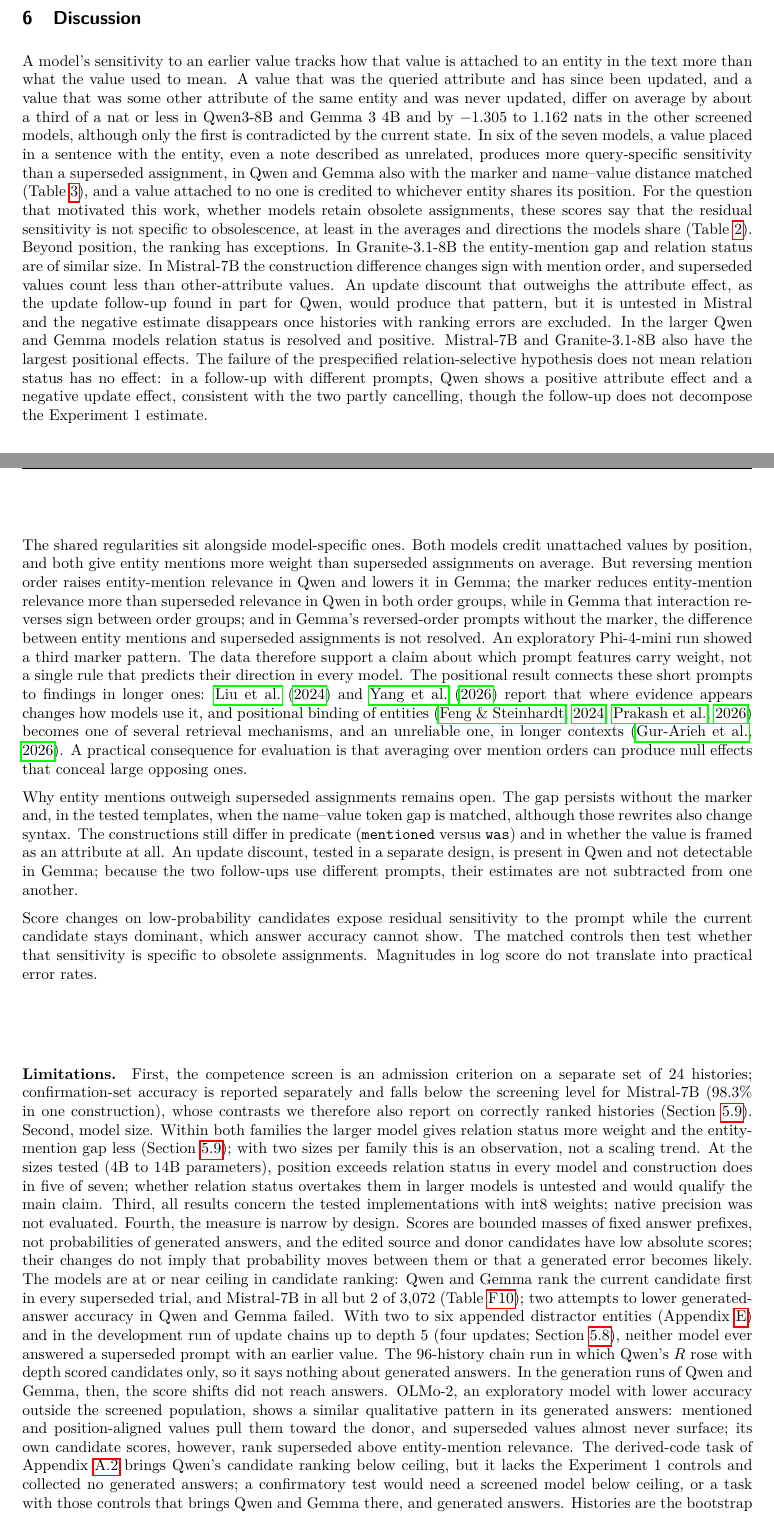
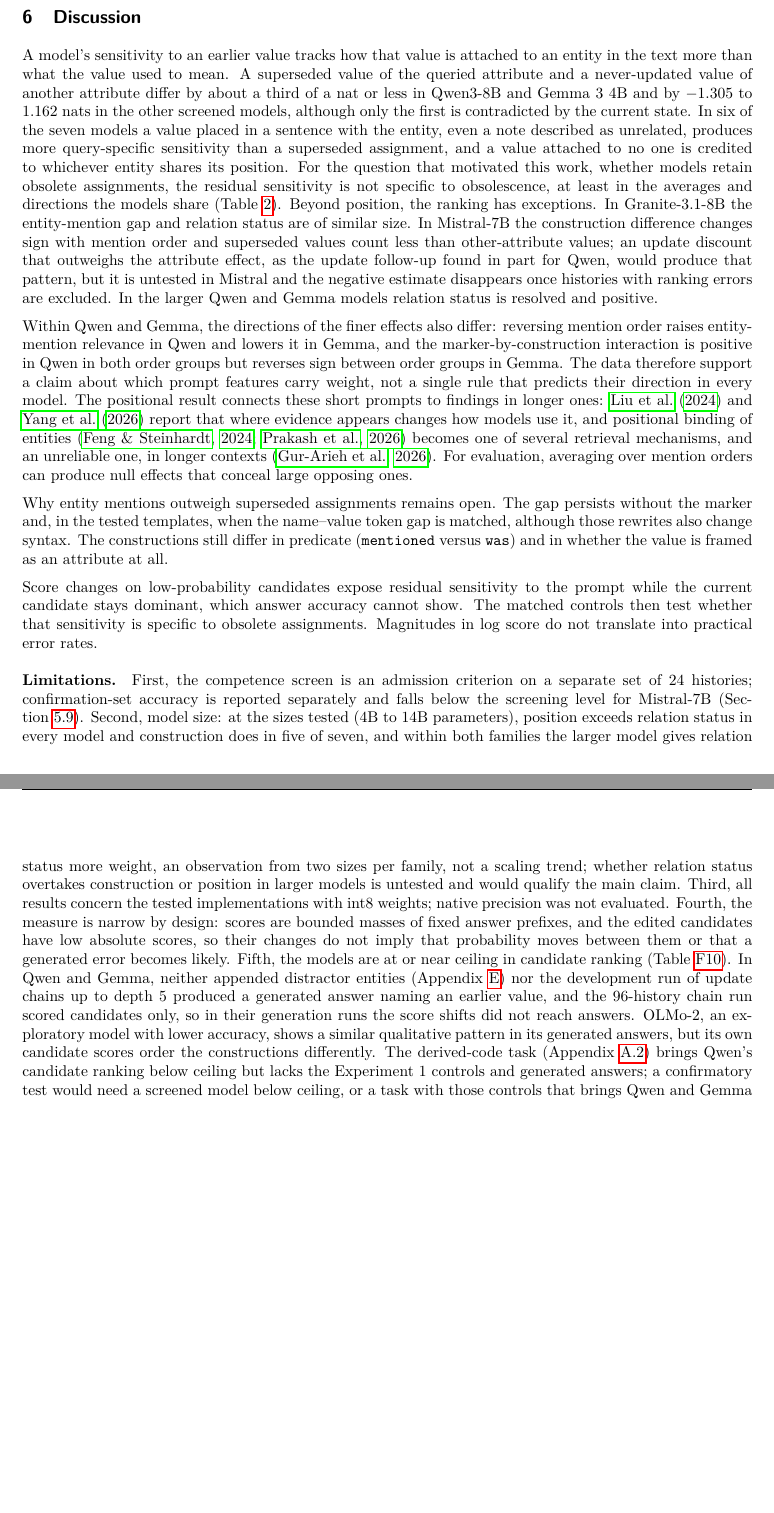
Before and after one commit to down-shift/supersession, a LaTeX paper (paper/main.tex, which reads paper/sections/07-discussion.tex): two parts of pages 11 and 12 of 31, joined at a grey line, cut so that both start at the same text, the shorter picture padded with empty space. Compiled offline with pdfLaTeX.

Commit message:
page limit fix

```diff
--- a/paper/sections/07-discussion.tex
+++ b/paper/sections/07-discussion.tex
@@ -1,12 +1,12 @@
 \section{Discussion}
 \label{sec:discussion}
 
-A model's sensitivity to an earlier value tracks how that value is attached to an entity in the text more than what the value used to mean. A value that was the queried attribute and has since been updated, and a value that was some other attribute of the same entity and was never updated, differ on average by about a third of a nat or less in Qwen3-8B and Gemma 3 4B and by $-1.305$ to 1.162 nats in the other screened models, although only the first is contradicted by the current state. In six of the seven models, a value placed in a sentence with the entity, even a note described as unrelated, produces more query-specific sensitivity than a superseded assignment, in Qwen and Gemma also with the marker and name--value distance matched (Table~\ref{tab:gap}), and a value attached to no one is credited to whichever entity shares its position. For the question that motivated this work, whether models retain obsolete assignments, these scores say that the residual sensitivity is not specific to obsolescence, at least in the averages and directions the models share (Table~\ref{tab:models}). Beyond position, the ranking has exceptions. In Granite-3.1-8B the entity-mention gap and relation status are of similar size. In Mistral-7B the construction difference changes sign with mention order, and superseded values count less than other-attribute values. An update discount that outweighs the attribute effect, as the update follow-up found in part for Qwen, would produce that pattern, but it is untested in Mistral and the negative estimate disappears once histories with ranking errors are excluded. In the larger Qwen and Gemma models relation status is resolved and positive. Mistral-7B and Granite-3.1-8B also have the largest positional effects. The failure of the prespecified relation-selective hypothesis does not mean relation status has no effect: in a follow-up with different prompts, Qwen shows a positive attribute effect and a negative update effect, consistent with the two partly cancelling, though the follow-up does not decompose the Experiment 1 estimate.
+A model's sensitivity to an earlier value tracks how that value is attached to an entity in the text more than what the value used to mean. A superseded value of the queried attribute and a never-updated value of another attribute differ by about a third of a nat or less in Qwen3-8B and Gemma 3 4B and by $-1.305$ to 1.162 nats in the other screened models, although only the first is contradicted by the current state. In six of the seven models a value placed in a sentence with the entity, even a note described as unrelated, produces more query-specific sensitivity than a superseded assignment, and a value attached to no one is credited to whichever entity shares its position. For the question that motivated this work, whether models retain obsolete assignments, the residual sensitivity is not specific to obsolescence, at least in the averages and directions the models share (Table~\ref{tab:models}). Beyond position, the ranking has exceptions. In Granite-3.1-8B the entity-mention gap and relation status are of similar size. In Mistral-7B the construction difference changes sign with mention order and superseded values count less than other-attribute values; an update discount that outweighs the attribute effect, as the update follow-up found in part for Qwen, would produce that pattern, but it is untested in Mistral and the negative estimate disappears once histories with ranking errors are excluded. In the larger Qwen and Gemma models relation status is resolved and positive.
 
-The shared regularities sit alongside model-specific ones. Both models credit unattached values by position, and both give entity mentions more weight than superseded assignments on average. But reversing mention order raises entity-mention relevance in Qwen and lowers it in Gemma; the marker reduces entity-mention relevance more than superseded relevance in Qwen in both order groups, while in Gemma that interaction reverses sign between order groups; and in Gemma's reversed-order prompts without the marker, the difference between entity mentions and superseded assignments is not resolved. An exploratory Phi-4-mini run showed a third marker pattern. The data therefore support a claim about which prompt features carry weight, not a single rule that predicts their direction in every model. The positional result connects these short prompts to findings in longer ones: \citet{liu2024lost} and \citet{yang2026conflicts} report that where evidence appears changes how models use it, and positional binding of entities \citep{feng2024bind,prakash2026lookbacks} becomes one of several retrieval mechanisms, and an unreliable one, in longer contexts \citep{gurarieh2026mixing}. A practical consequence for evaluation is that averaging over mention orders can produce null effects that conceal large opposing ones.
+Within Qwen and Gemma, the directions of the finer effects also differ: reversing mention order raises entity-mention relevance in Qwen and lowers it in Gemma, and the marker-by-construction interaction is positive in Qwen in both order groups but reverses sign between order groups in Gemma. The data therefore support a claim about which prompt features carry weight, not a single rule that predicts their direction in every model. The positional result connects these short prompts to findings in longer ones: \citet{liu2024lost} and \citet{yang2026conflicts} report that where evidence appears changes how models use it, and positional binding of entities \citep{feng2024bind,prakash2026lookbacks} becomes one of several retrieval mechanisms, and an unreliable one, in longer contexts \citep{gurarieh2026mixing}. For evaluation, averaging over mention orders can produce null effects that conceal large opposing ones.
 
-Why entity mentions outweigh superseded assignments remains open. The gap persists without the marker and, in the tested templates, when the name--value token gap is matched, although those rewrites also change syntax. The constructions still differ in predicate (\lit{mentioned} versus \lit{was}) and in whether the value is framed as an attribute at all. An update discount, tested in a separate design, is present in Qwen and not detectable in Gemma; because the two follow-ups use different prompts, their estimates are not subtracted from one another.
+Why entity mentions outweigh superseded assignments remains open. The gap persists without the marker and, in the tested templates, when the name--value token gap is matched, although those rewrites also change syntax. The constructions still differ in predicate (\lit{mentioned} versus \lit{was}) and in whether the value is framed as an attribute at all.
 
 Score changes on low-probability candidates expose residual sensitivity to the prompt while the current candidate stays dominant, which answer accuracy cannot show. The matched controls then test whether that sensitivity is specific to obsolete assignments. Magnitudes in log score do not translate into practical error rates.
 
-\paragraph{Limitations.} First, the competence screen is an admission criterion on a separate set of 24 histories; confirmation-set accuracy is reported separately and falls below the screening level for Mistral-7B (98.3\% in one construction), whose contrasts we therefore also report on correctly ranked histories (Section~\ref{sec:additional-models}). Second, model size. Within both families the larger model gives relation status more weight and the entity-mention gap less (Section~\ref{sec:additional-models}); with two sizes per family this is an observation, not a scaling trend. At the sizes tested (4B to 14B parameters), position exceeds relation status in every model and construction does in five of seven; whether relation status overtakes them in larger models is untested and would qualify the main claim. Third, all results concern the tested implementations with int8 weights; native precision was not evaluated. Fourth, the measure is narrow by design. Scores are bounded masses of fixed answer prefixes, not probabilities of generated answers, and the edited source and donor candidates have low absolute scores; their changes do not imply that probability moves between them or that a generated error becomes likely. The models are at or near ceiling in candidate ranking: Qwen and Gemma rank the current candidate first in every superseded trial, and Mistral-7B in all but 2 of 3,072 (Table~\ref{tab:c-accuracy}); two attempts to lower generated-answer accuracy in Qwen and Gemma failed. With two to six appended distractor entities (Appendix~\ref{app:harder}) and in the development run of update chains up to depth 5 (four updates; Section~\ref{sec:depth}), neither model ever answered a superseded prompt with an earlier value. The 96-history chain run in which Qwen's $R$ rose with depth scored candidates only, so it says nothing about generated answers. In the generation runs of Qwen and Gemma, then, the score shifts did not reach answers. OLMo-2, an exploratory model with lower accuracy outside the screened population, shows a similar qualitative pattern in its generated answers: mentioned and position-aligned values pull them toward the donor, and superseded values almost never surface; its own candidate scores, however, rank superseded above entity-mention relevance. The derived-code task of Appendix~\ref{app:derived-code} brings Qwen's candidate ranking below ceiling, but it lacks the Experiment 1 controls and collected no generated answers; a confirmatory test would need a screened model below ceiling, or a task with those controls that brings Qwen and Gemma there, and generated answers. Histories are the bootstrap unit, and names, attributes, templates, the eight- or twelve-value vocabularies, English, and the models are fixed or narrowly sampled, so the intervals do not quantify generalization beyond these stimuli.
+\paragraph{Limitations.} First, the competence screen is an admission criterion on a separate set of 24 histories; confirmation-set accuracy is reported separately and falls below the screening level for Mistral-7B (Section~\ref{sec:additional-models}). Second, model size: at the sizes tested (4B to 14B parameters), position exceeds relation status in every model and construction does in five of seven, and within both families the larger model gives relation status more weight, an observation from two sizes per family, not a scaling trend; whether relation status overtakes construction or position in larger models is untested and would qualify the main claim. Third, all results concern the tested implementations with int8 weights; native precision was not evaluated. Fourth, the measure is narrow by design: scores are bounded masses of fixed answer prefixes, and the edited candidates have low absolute scores, so their changes do not imply that probability moves between them or that a generated error becomes likely. Fifth, the models are at or near ceiling in candidate ranking (Table~\ref{tab:c-accuracy}). In Qwen and Gemma, neither appended distractor entities (Appendix~\ref{app:harder}) nor the development run of update chains up to depth 5 produced a generated answer naming an earlier value, and the 96-history chain run scored candidates only, so in their generation runs the score shifts did not reach answers. OLMo-2, an exploratory model with lower accuracy, shows a similar qualitative pattern in its generated answers, but its own candidate scores order the constructions differently. The derived-code task (Appendix~\ref{app:derived-code}) brings Qwen's candidate ranking below ceiling but lacks the Experiment 1 controls and generated answers; a confirmatory test would need a screened model below ceiling, or a task with those controls that brings Qwen and Gemma there, and generated answers. Finally, names, attributes, templates, vocabularies, the language, and the models are fixed or narrowly sampled, so the intervals do not quantify generalization beyond these stimuli.
```
Also changed, not shown: paper/sections/01-introduction.tex (+1 -1 lines), paper/sections/06-results.tex (+4 -4 lines), paper/sections/F-followups.tex (+2 -0 lines).
